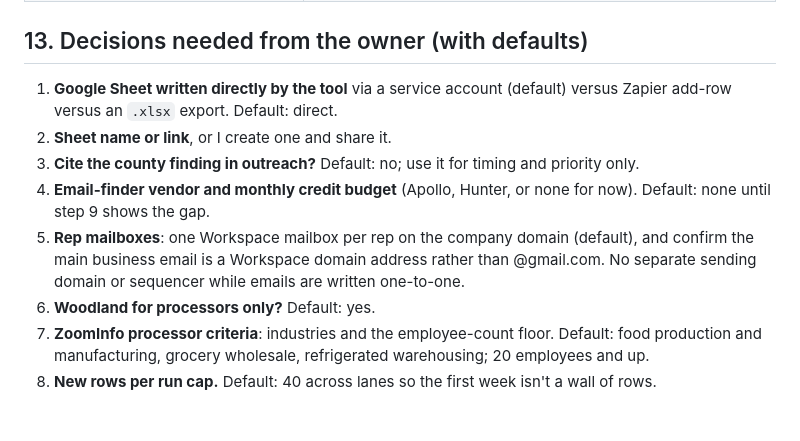
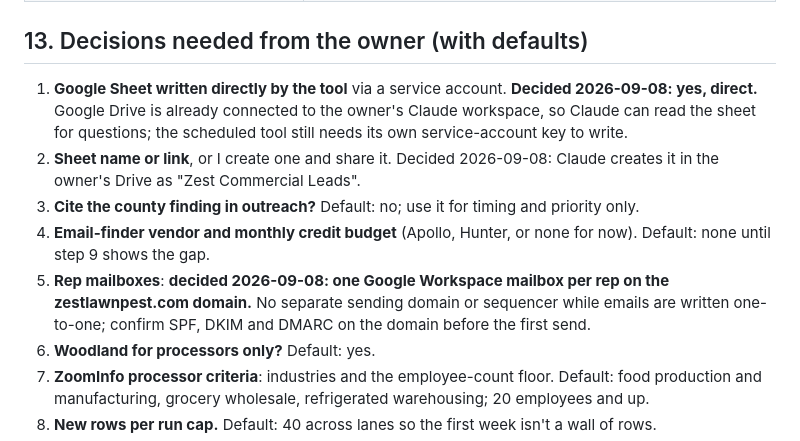
Before and after one commit to lcu123/Main, a Markdown page: docs/lead-scraper-plan.md, the part around the change. GitHub-like rendering; blank space fills up the shorter version.

Commit message:
Plan: record sheet-direct and rep-mailbox decisions
Co-Authored-By: Claude Fable 5.1 <noreply@anthropic.com>
Claude-Session: https://claude.ai/code/session_01Pox44EvFoPYbqGDJ5tLWnD

```diff
--- a/docs/lead-scraper-plan.md
+++ b/docs/lead-scraper-plan.md
@@ -396,11 +396,11 @@ Phases B, C and D can overlap; C and D are where the BDRs' week-one and week-thr
 
 ## 13. Decisions needed from the owner (with defaults)
 
-1. **Google Sheet written directly by the tool** via a service account (default) versus Zapier add-row versus an `.xlsx` export. Default: direct.
-2. **Sheet name or link**, or I create one and share it.
+1. **Google Sheet written directly by the tool** via a service account. **Decided 2026-09-08: yes, direct.** Google Drive is already connected to the owner's Claude workspace, so Claude can read the sheet for questions; the scheduled tool still needs its own service-account key to write.
+2. **Sheet name or link**, or I create one and share it. Decided 2026-09-08: Claude creates it in the owner's Drive as "Zest Commercial Leads".
 3. **Cite the county finding in outreach?** Default: no; use it for timing and priority only.
 4. **Email-finder vendor and monthly credit budget** (Apollo, Hunter, or none for now). Default: none until step 9 shows the gap.
-5. **Rep mailboxes**: one Workspace mailbox per rep on the company domain (default), and confirm the main business email is a Workspace domain address rather than @gmail.com. No separate sending domain or sequencer while emails are written one-to-one.
+5. **Rep mailboxes**: **decided 2026-09-08: one Google Workspace mailbox per rep on the zestlawnpest.com domain.** No separate sending domain or sequencer while emails are written one-to-one; confirm SPF, DKIM and DMARC on the domain before the first send.
 6. **Woodland for processors only?** Default: yes.
 7. **ZoomInfo processor criteria**: industries and the employee-count floor. Default: food production and manufacturing, grocery wholesale, refrigerated warehousing; 20 employees and up.
 8. **New rows per run cap.** Default: 40 across lanes so the first week isn't a wall of rows.
```
